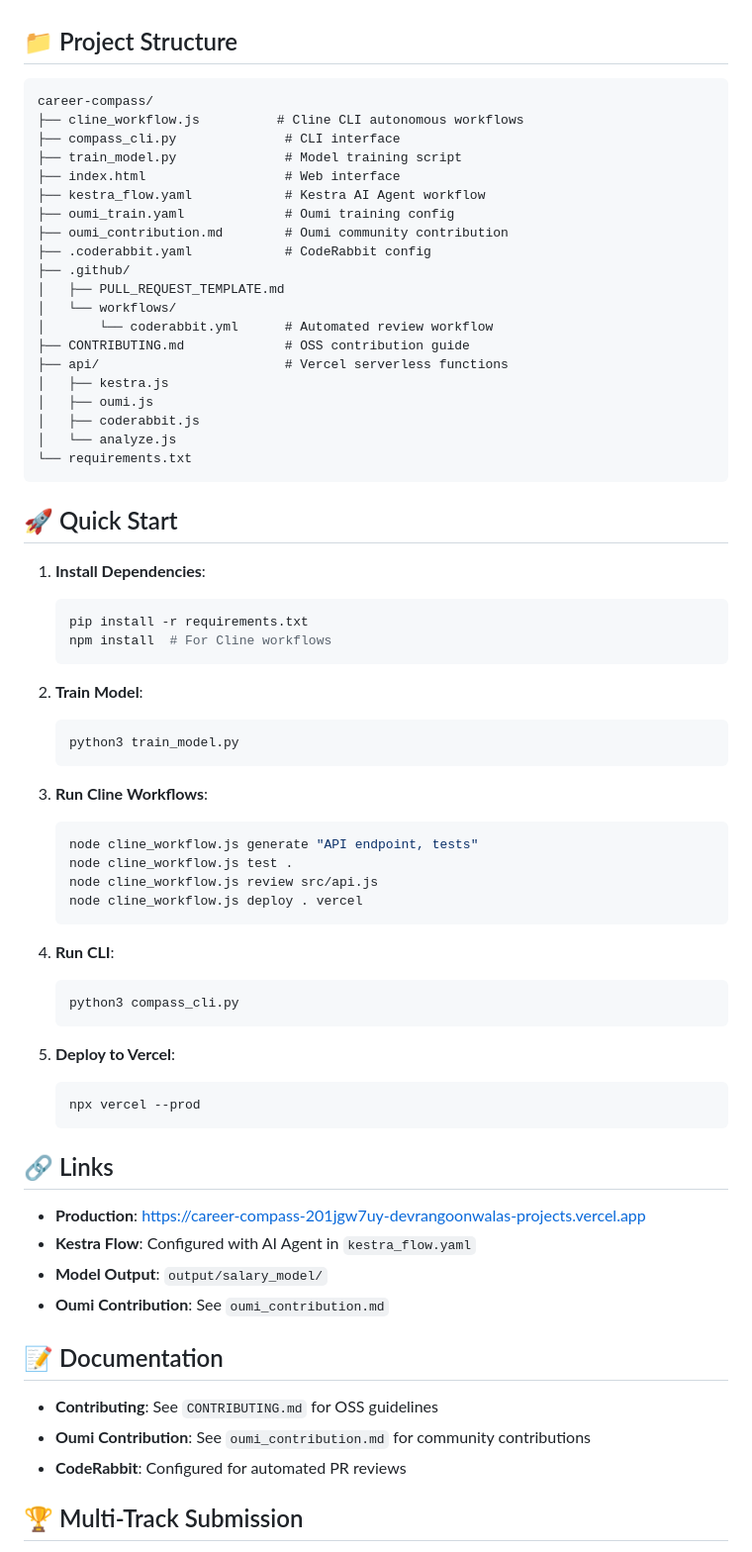
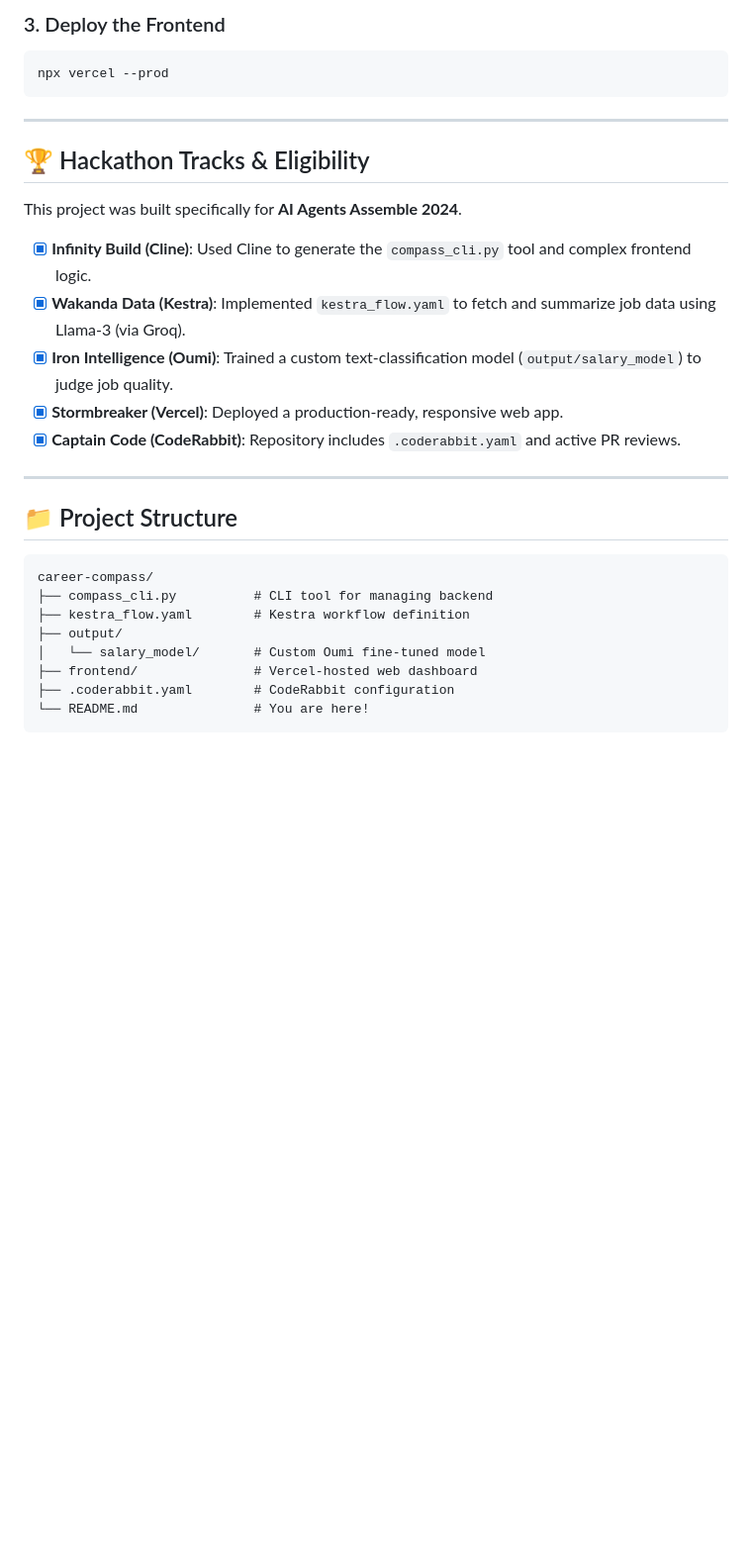
Before and after one commit to devrangoonwala/career-compass, a Markdown page: README.md, the part around one of its changes. Shown at 99% size. GitHub-like rendering; blank space fills up the shorter version.

````diff
--- a/README.md
+++ b/README.md
@@ -104,72 +89,32 @@ A powerful AI agent system that combines **all sponsor tools** to build intellig
+### 3. Deploy the Frontend
+
+```bash
+npx vercel --prod
+```
+
+---
+
+## 🏆 Hackathon Tracks & Eligibility
+
+This project was built specifically for **AI Agents Assemble 2024**.
+
+- [x] **Infinity Build (Cline)**: Used Cline to generate the `compass_cli.py` tool and complex frontend logic.
+- [x] **Wakanda Data (Kestra)**: Implemented `kestra_flow.yaml` to fetch and summarize job data using Llama-3 (via Groq).
+- [x] **Iron Intelligence (Oumi)**: Trained a custom text-classification model (`output/salary_model`) to judge job quality.
+- [x] **Stormbreaker (Vercel)**: Deployed a production-ready, responsive web app.
+- [x] **Captain Code (CodeRabbit)**: Repository includes `.coderabbit.yaml` and active PR reviews.
+
+---
 
 ## 📁 Project Structure
 
 ```
 career-compass/
-├── cline_workflow.js          # Cline CLI autonomous workflows
-├── compass_cli.py              # CLI interface
-├── train_model.py              # Model training script
-├── index.html                  # Web interface
-├── kestra_flow.yaml            # Kestra AI Agent workflow
-├── oumi_train.yaml             # Oumi training config
-├── oumi_contribution.md        # Oumi community contribution
-├── .coderabbit.yaml            # CodeRabbit config
-├── .github/
-│   ├── PULL_REQUEST_TEMPLATE.md
-│   └── workflows/
-│       └── coderabbit.yml      # Automated review workflow
-├── CONTRIBUTING.md             # OSS contribution guide
-├── api/                        # Vercel serverless functions
-│   ├── kestra.js
-│   ├── oumi.js
-│   ├── coderabbit.js
-│   └── analyze.js
-└── requirements.txt
+├── compass_cli.py          # CLI tool for managing backend
+├── kestra_flow.yaml        # Kestra workflow definition
+├── output/
+│   └── salary_model/       # Custom Oumi fine-tuned model
+├── frontend/               # Vercel-hosted web dashboard
+├── .coderabbit.yaml        # CodeRabbit configuration
+└── README.md               # You are here!
 ```
-
-## 🚀 Quick Start
-
-1. **Install Dependencies**:
-   ```bash
-   pip install -r requirements.txt
-   npm install  # For Cline workflows
-   ```
-
-2. **Train Model**:
-   ```bash
-   python3 train_model.py
-   ```
-
-3. **Run Cline Workflows**:
-   ```bash
-   node cline_workflow.js generate "API endpoint, tests"
-   node cline_workflow.js test .
-   node cline_workflow.js review src/api.js
-   node cline_workflow.js deploy . vercel
-   ```
-
-4. **Run CLI**:
-   ```bash
-   python3 compass_cli.py
-   ```
-
-5. **Deploy to Vercel**:
-   ```bash
-   npx vercel --prod
-   ```
-
-## 🔗 Links
-
-- **Production**: https://career-compass-201jgw7uy-devrangoonwalas-projects.vercel.app
-- **Kestra Flow**: Configured with AI Agent in `kestra_flow.yaml`
-- **Model Output**: `output/salary_model/`
-- **Oumi Contribution**: See `oumi_contribution.md`
-
-## 📝 Documentation
-
-- **Contributing**: See `CONTRIBUTING.md` for OSS guidelines
-- **Oumi Contribution**: See `oumi_contribution.md` for community contributions
-- **CodeRabbit**: Configured for automated PR reviews
-
-## 🏆 Multi-Track Submission
-
````
Also changed, not shown: other parts of README.md (+131 -103 lines).
